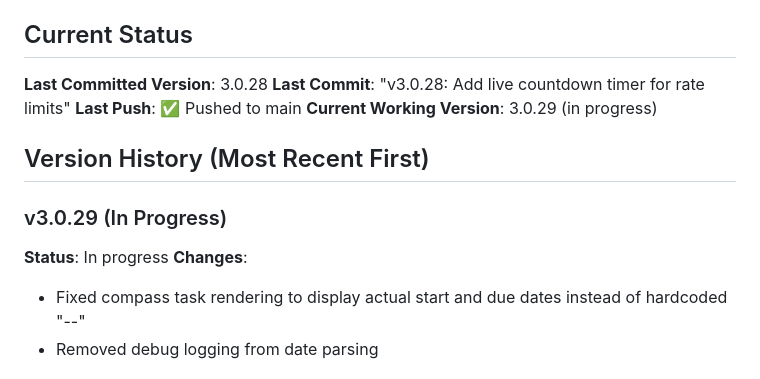
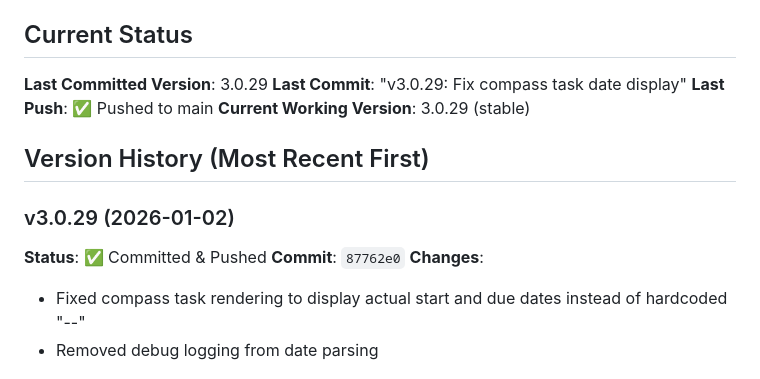
Before and after one commit to skibatech/skibatech.github.io, a Markdown page: private/planner/DEVELOPMENT.md, the part around the change. Drawn GitHub-style.

Commit message:
Update DEVELOPMENT.md for v3.0.29

```diff
--- a/private/planner/DEVELOPMENT.md
+++ b/private/planner/DEVELOPMENT.md
@@ -17,15 +17,16 @@
   - If removing files: `git add <files>; git rm <removed-files>; git commit -m "vX.X.X: <description>"; git push origin main`
 
 ## Current Status
-**Last Committed Version**: 3.0.28
-**Last Commit**: "v3.0.28: Add live countdown timer for rate limits"
+**Last Committed Version**: 3.0.29
+**Last Commit**: "v3.0.29: Fix compass task date display"
 **Last Push**: ✅ Pushed to main
-**Current Working Version**: 3.0.29 (in progress)
+**Current Working Version**: 3.0.29 (stable)
 
 ## Version History (Most Recent First)
 
-### v3.0.29 (In Progress)
-**Status**: In progress
+### v3.0.29 (2026-01-02)
+**Status**: ✅ Committed & Pushed
+**Commit**: `87762e0`
 **Changes**:
 - Fixed compass task rendering to display actual start and due dates instead of hardcoded "--"
 - Removed debug logging from date parsing
```
